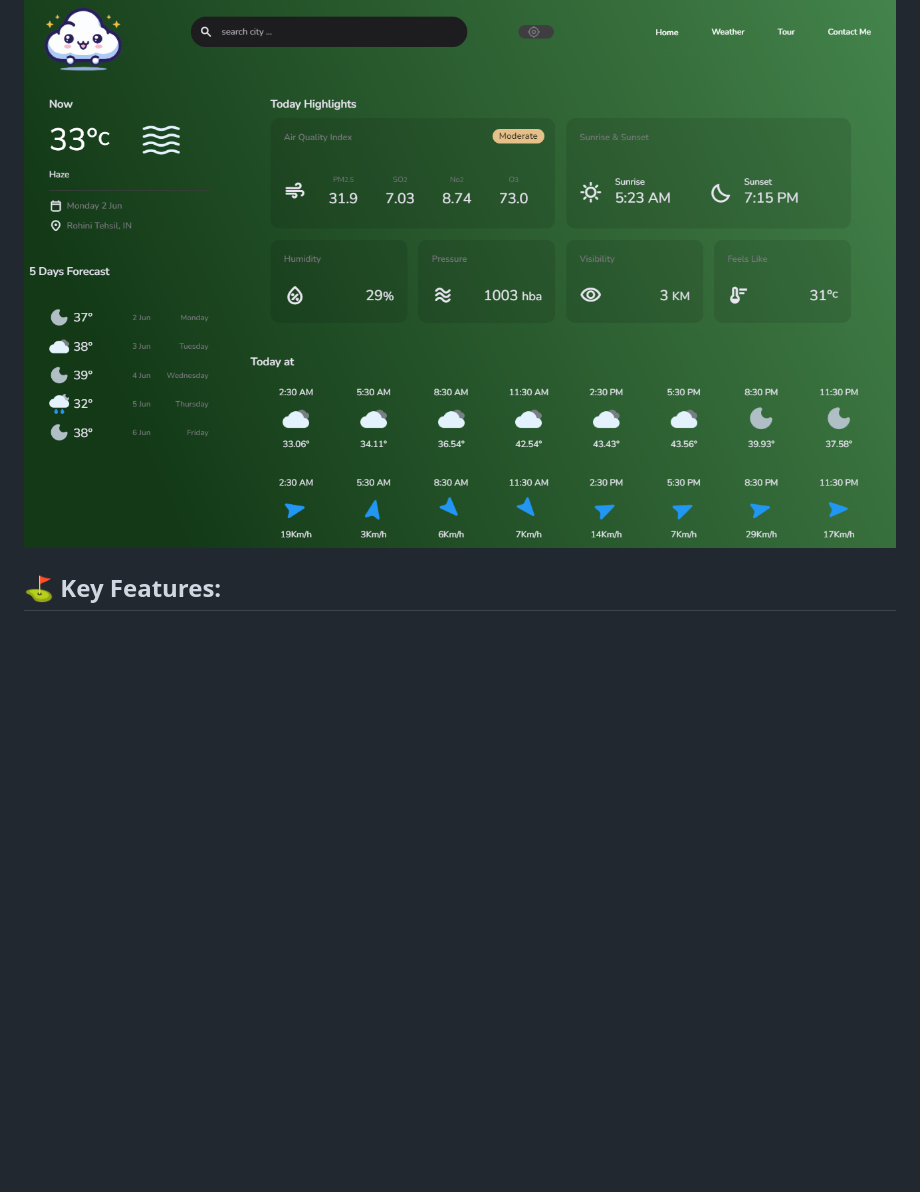
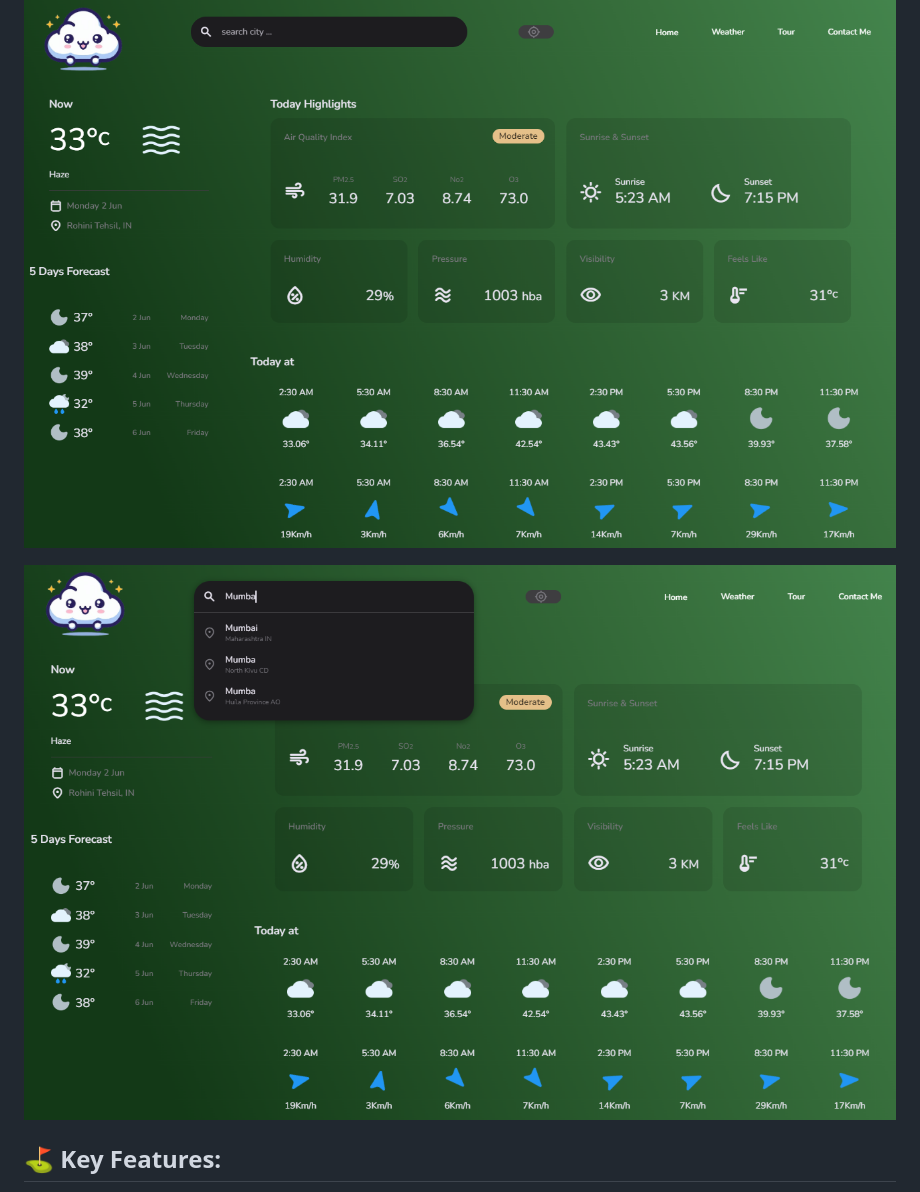
Before and after one commit to itsaryanchauhan/Nimbus-Weather, a Markdown page: README.md, the part around the change. Rendered like a GitHub page; blank space fills up the shorter version.

```diff
--- a/README.md
+++ b/README.md
@@ -36,6 +36,8 @@ Keep Nimbus Weather on hand and stay informed about the ever-changing weather. I
 ![Nimbus Weather](/Demo/ss1.png)
 
 ![Nimbus Weather](/Demo/ss2.png)
+
+![Nimbus Weather](/Demo/ss3.png)
 
 
 ## ⛳ <a name="key-features">Key Features:
```
